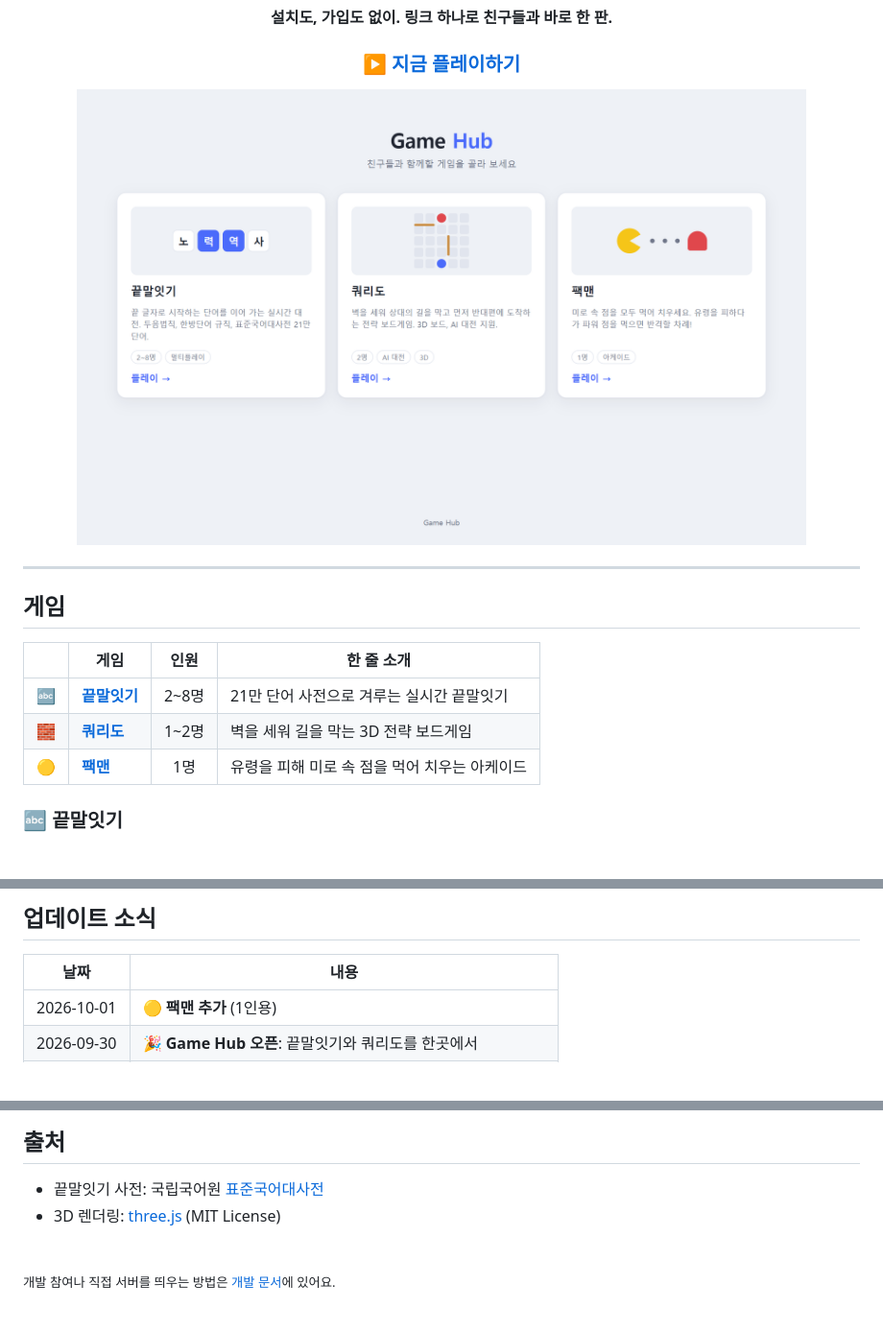
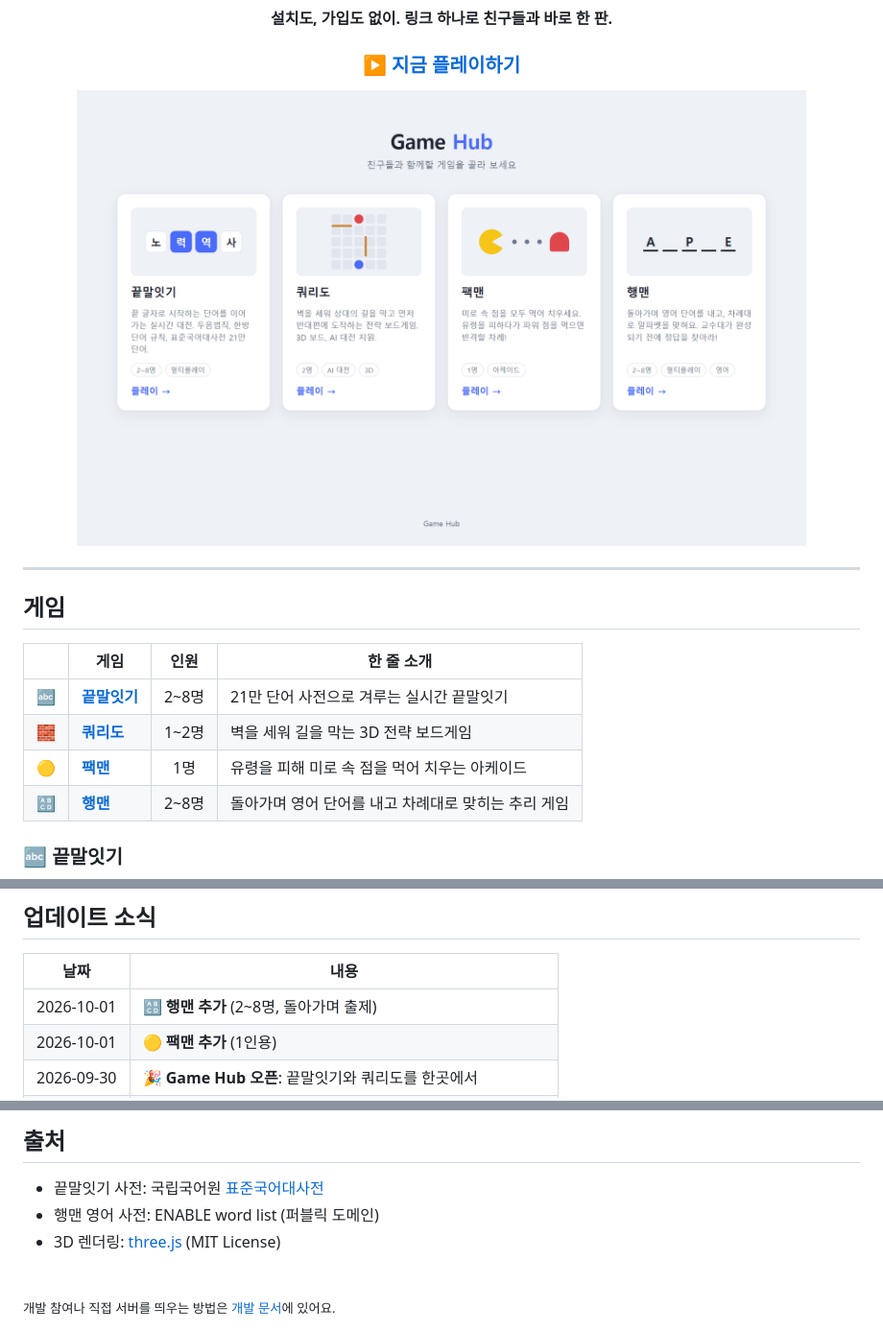
Before and after one commit to kminh-wow/Game_hub, a Markdown page: README.md, 3 parts joined by grey strips. Shown at 96% size. Drawn GitHub-style; pictures changed too: docs/images/hub.png; blank space fills up the shorter version.

Commit message:
docs: 행맨 README와 개발 문서, 메인 화면 스크린샷 갱신

```diff
--- a/README.md
+++ b/README.md
@@ -19,6 +19,7 @@
 | 🔤 | **[끝말잇기](wordchain/README.md)** | 2~8명 | 21만 단어 사전으로 겨루는 실시간 끝말잇기 |
 | 🧱 | **[쿼리도](quoridor/README.md)** | 1~2명 | 벽을 세워 길을 막는 3D 전략 보드게임 |
 | 🟡 | **[팩맨](pacman/README.md)** | 1명 | 유령을 피해 미로 속 점을 먹어 치우는 아케이드 |
+| 🔠 | **[행맨](hangman/README.md)** | 2~8명 | 돌아가며 영어 단어를 내고 차례대로 맞히는 추리 게임 |
 
 ### 🔤 끝말잇기
 
@@ -102,6 +112,7 @@ AI가 한 수 한 수를 어떻게 평가하는지 보여주는 **학습 모드*
 
 | 날짜 | 내용 |
 |---|---|
+| 2026-10-01 | 🔠 **행맨 추가** (2~8명, 돌아가며 출제) |
 | 2026-10-01 | 🟡 **팩맨 추가** (1인용) |
 | 2026-09-30 | 🎉 **Game Hub 오픈**: 끝말잇기와 쿼리도를 한곳에서 |
 | 2026-09-30 | 두 게임 디자인 통일, 끝말잇기 단어 착지 효과 |
@@ -122,6 +133,7 @@ AI가 한 수 한 수를 어떻게 평가하는지 보여주는 **학습 모드*
 ## 출처
 
 - 끝말잇기 사전: 국립국어원 [표준국어대사전](https://stdict.korean.go.kr)
+- 행맨 영어 사전: ENABLE word list (퍼블릭 도메인)
 - 3D 렌더링: [three.js](https://threejs.org) (MIT License)
 
 <br>
```
Also changed, not shown: other parts of README.md (+10 -1 lines), docs/DEVELOPMENT.md (+44 -0 lines), hangman/README.md (added, +92 -0 lines), docs/images/hangman-game.png (added).
